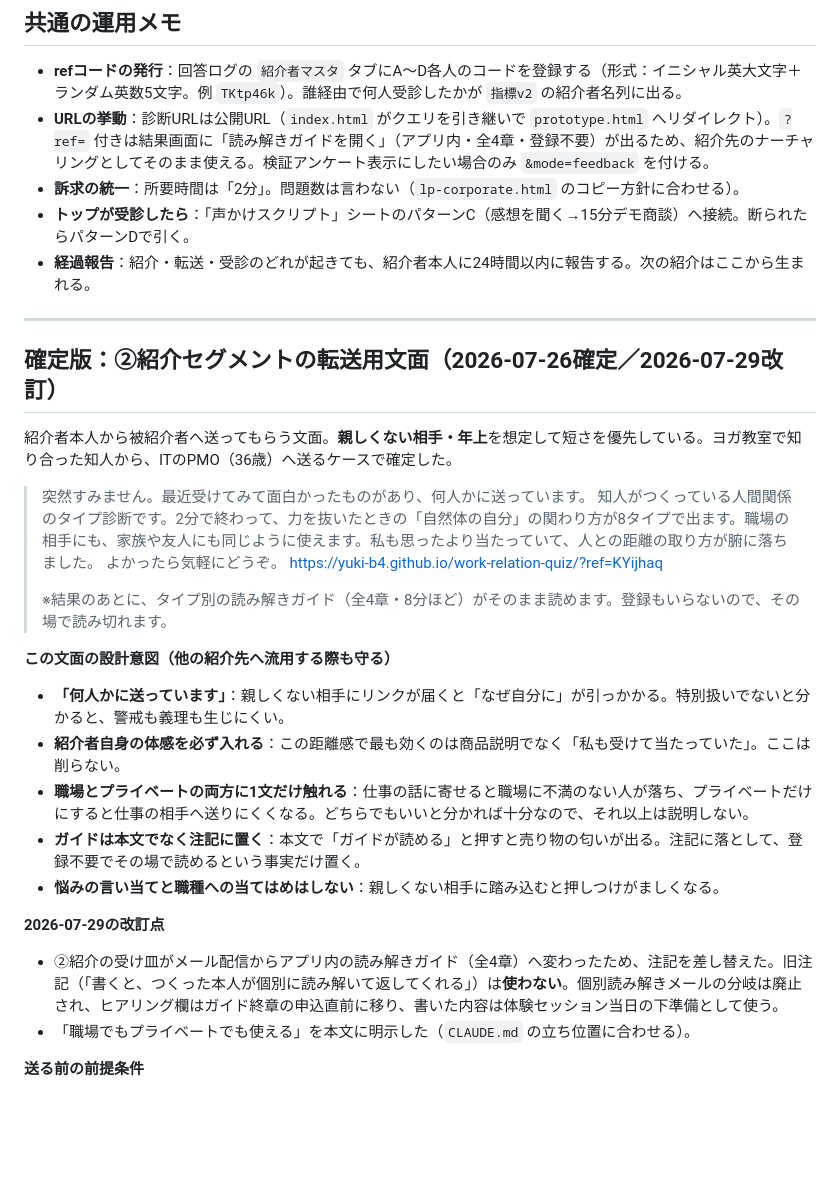
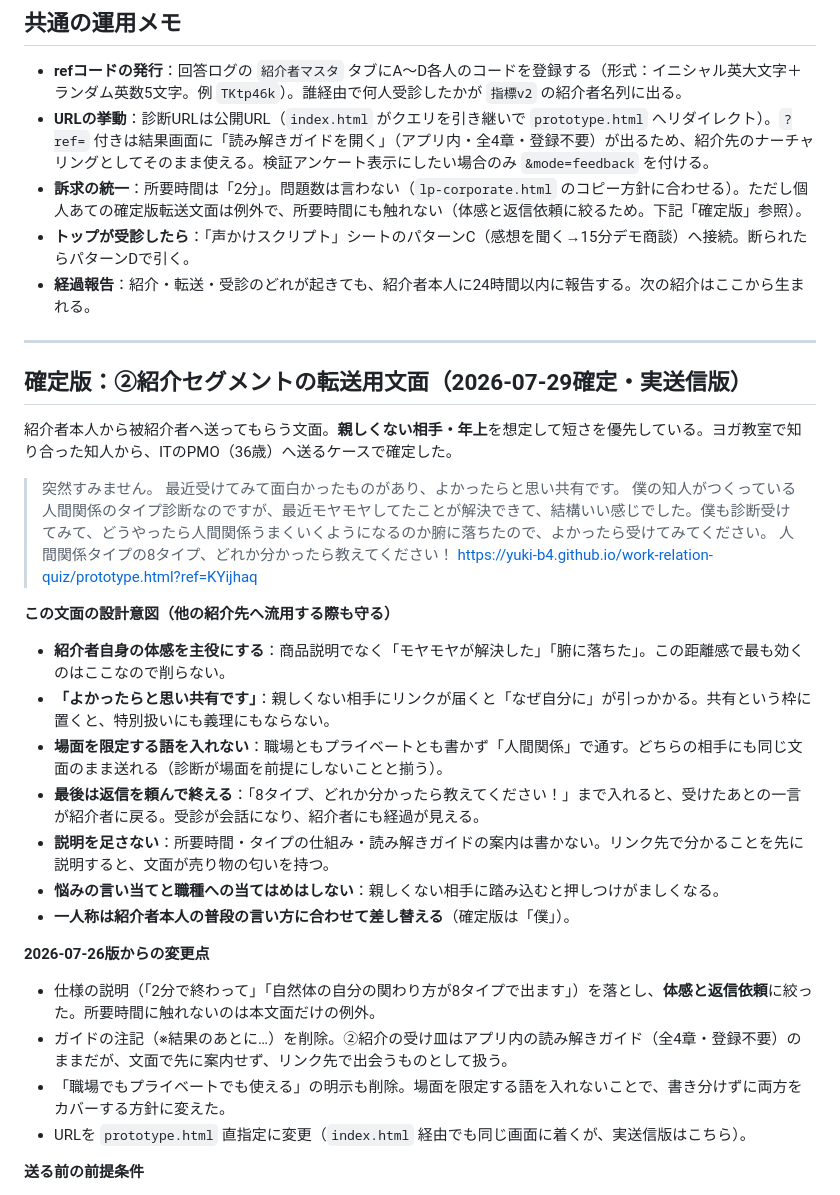
Before and after one commit to yuki-b4/work-relation-quiz, a Markdown page: 紹介トークスクリプト.md, the part around the change. Drawn GitHub-style; blank space fills up the shorter version.

```diff
--- a/紹介トークスクリプト.md
+++ b/紹介トークスクリプト.md
@@ -323,35 +323,38 @@
 
 - **refコードの発行**：回答ログの `紹介者マスタ` タブにA〜D各人のコードを登録する（形式：イニシャル英大文字＋ランダム英数5文字。例 `TKtp46k`）。誰経由で何人受診したかが `指標v2` の紹介者名列に出る。
 - **URLの挙動**：診断URLは公開URL（`index.html` がクエリを引き継いで `prototype.html` へリダイレクト）。`?ref=` 付きは結果画面に「読み解きガイドを開く」（アプリ内・全4章・登録不要）が出るため、紹介先のナーチャリングとしてそのまま使える。検証アンケート表示にしたい場合のみ `&mode=feedback` を付ける。
-- **訴求の統一**：所要時間は「2分」。問題数は言わない（`lp-corporate.html` のコピー方針に合わせる）。
+- **訴求の統一**：所要時間は「2分」。問題数は言わない（`lp-corporate.html` のコピー方針に合わせる）。ただし個人あての確定版転送文面は例外で、所要時間にも触れない（体感と返信依頼に絞るため。下記「確定版」参照）。
 - **トップが受診したら**：「声かけスクリプト」シートのパターンC（感想を聞く→15分デモ商談）へ接続。断られたらパターンDで引く。
 - **経過報告**：紹介・転送・受診のどれが起きても、紹介者本人に24時間以内に報告する。次の紹介はここから生まれる。
 
 ---
 
-## 確定版：②紹介セグメントの転送用文面（2026-07-26確定／2026-07-29改訂）
+## 確定版：②紹介セグメントの転送用文面（2026-07-29確定・実送信版）
 
 紹介者本人から被紹介者へ送ってもらう文面。**親しくない相手・年上**を想定して短さを優先している。ヨガ教室で知り合った知人から、ITのPMO（36歳）へ送るケースで確定した。
 
-> 突然すみません。最近受けてみて面白かったものがあり、何人かに送っています。
-> 知人がつくっている人間関係のタイプ診断です。2分で終わって、力を抜いたときの「自然体の自分」の関わり方が8タイプで出ます。職場の相手にも、家族や友人にも同じように使えます。私も思ったより当たっていて、人との距離の取り方が腑に落ちました。
-> よかったら気軽にどうぞ。
-> https://yuki-b4.github.io/work-relation-quiz/?ref=KYijhaq
->
-> ※結果のあとに、タイプ別の読み解きガイド（全4章・8分ほど）がそのまま読めます。登録もいらないので、その場で読み切れます。
+> 突然すみません。
+> 最近受けてみて面白かったものがあり、よかったらと思い共有です。
+> 僕の知人がつくっている人間関係のタイプ診断なのですが、最近モヤモヤしてたことが解決できて、結構いい感じでした。僕も診断受けてみて、どうやったら人間関係うまくいくようになるのか腑に落ちたので、よかったら受けてみてください。
+> 人間関係タイプの8タイプ、どれか分かったら教えてください！
+> https://yuki-b4.github.io/work-relation-quiz/prototype.html?ref=KYijhaq
 
 **この文面の設計意図（他の紹介先へ流用する際も守る）**
 
-- **「何人かに送っています」**：親しくない相手にリンクが届くと「なぜ自分に」が引っかかる。特別扱いでないと分かると、警戒も義理も生じにくい。
-- **紹介者自身の体感を必ず入れる**：この距離感で最も効くのは商品説明でなく「私も受けて当たっていた」。ここは削らない。
-- **職場とプライベートの両方に1文だけ触れる**：仕事の話に寄せると職場に不満のない人が落ち、プライベートだけにすると仕事の相手へ送りにくくなる。どちらでもいいと分かれば十分なので、それ以上は説明しない。
-- **ガイドは本文でなく注記に置く**：本文で「ガイドが読める」と押すと売り物の匂いが出る。注記に落として、登録不要でその場で読めるという事実だけ置く。
+- **紹介者自身の体感を主役にする**：商品説明でなく「モヤモヤが解決した」「腑に落ちた」。この距離感で最も効くのはここなので削らない。
+- **「よかったらと思い共有です」**：親しくない相手にリンクが届くと「なぜ自分に」が引っかかる。共有という枠に置くと、特別扱いにも義理にもならない。
+- **場面を限定する語を入れない**：職場ともプライベートとも書かず「人間関係」で通す。どちらの相手にも同じ文面のまま送れる（診断が場面を前提にしないことと揃う）。
+- **最後は返信を頼んで終える**：「8タイプ、どれか分かったら教えてください！」まで入れると、受けたあとの一言が紹介者に戻る。受診が会話になり、紹介者にも経過が見える。
+- **説明を足さない**：所要時間・タイプの仕組み・読み解きガイドの案内は書かない。リンク先で分かることを先に説明すると、文面が売り物の匂いを持つ。
 - **悩みの言い当てと職種への当てはめはしない**：親しくない相手に踏み込むと押しつけがましくなる。
+- **一人称は紹介者本人の普段の言い方に合わせて差し替える**（確定版は「僕」）。
 
-**2026-07-29の改訂点**
+**2026-07-26版からの変更点**
 
-- ②紹介の受け皿がメール配信からアプリ内の読み解きガイド（全4章）へ変わったため、注記を差し替えた。旧注記（「書くと、つくった本人が個別に読み解いて返してくれる」）は**使わない**。個別読み解きメールの分岐は廃止され、ヒアリング欄はガイド終章の申込直前に移り、書いた内容は体験セッション当日の下準備として使う。
-- 「職場でもプライベートでも使える」を本文に明示した（`CLAUDE.md` の立ち位置に合わせる）。
+- 仕様の説明（「2分で終わって」「自然体の自分の関わり方が8タイプで出ます」）を落とし、**体感と返信依頼**に絞った。所要時間に触れないのは本文面だけの例外。
+- ガイドの注記（※結果のあとに…）を削除。②紹介の受け皿はアプリ内の読み解きガイド（全4章・登録不要）のままだが、文面で先に案内せず、リンク先で出会うものとして扱う。
+- 「職場でもプライベートでも使える」の明示も削除。場面を限定する語を入れないことで、書き分けずに両方をカバーする方針に変えた。
+- URLを `prototype.html` 直指定に変更（`index.html` 経由でも同じ画面に着くが、実送信版はこちら）。
 
 **送る前の前提条件**
 
```
Also changed, not shown: 紹介者向け共有文面.md (+32 -26 lines).
